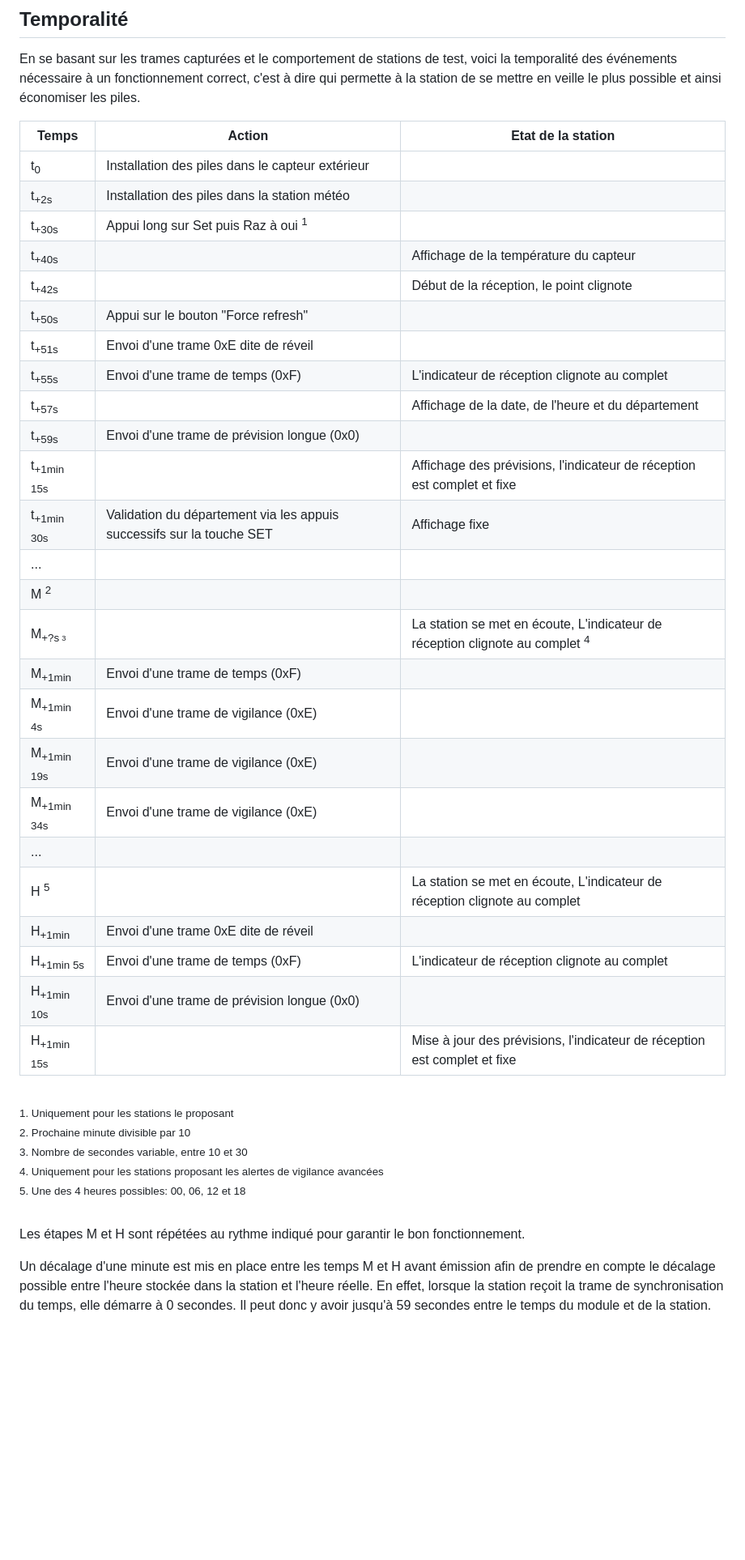
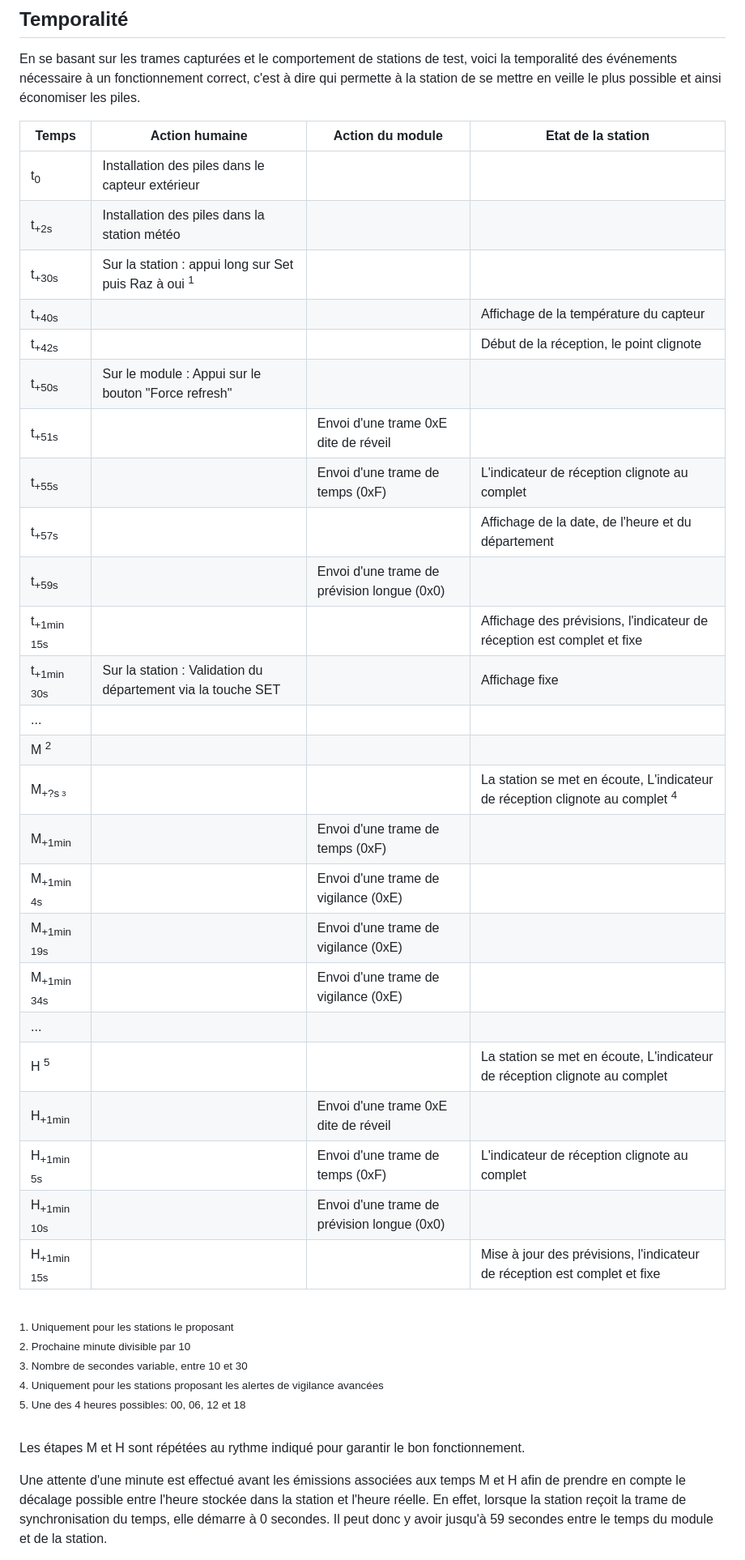
Before and after one commit to obones/CelebWeather, a Markdown page: doc/protocol.md, the part around one of its changes. Shown at 81% size. Drawn GitHub-style; blank space fills up the shorter version.

Commit message:
fix: clarify the timeline actions

```diff
--- a/doc/protocol.md
+++ b/doc/protocol.md
@@ -545,33 +545,33 @@ Aucun message n'est associé au niveau jaune, les messages possibles pour les ni
 
 En se basant sur les trames capturées et le comportement de stations de test, voici la temporalité des événements nécessaire à un fonctionnement correct, c'est à dire qui permette à la station de se mettre en veille le plus possible et ainsi économiser les piles.
 
-| Temps | Action | Etat de la station |
-|-------|--------|--|
-| t<sub>0</sub>| Installation des piles dans le capteur extérieur | |
-| t<sub>+2s</sub>| Installation des piles dans la station météo ||
-| t<sub>+30s</sub>| Appui long sur Set puis Raz à oui <sup>1</sup> | |
-| t<sub>+40s</sub>|  | Affichage de la température du capteur |
-| t<sub>+42s</sub>|  | Début de la réception, le point clignote |
-| t<sub>+50s</sub>| Appui sur le bouton "Force refresh" |  |
-| t<sub>+51s</sub>| Envoi d'une trame 0xE dite de réveil |  |
-| t<sub>+55s</sub>| Envoi d'une trame de temps (0xF)  | L'indicateur de réception clignote au complet |
-| t<sub>+57s</sub>|  | Affichage de la date, de l'heure et du département |
-| t<sub>+59s</sub>| Envoi d'une trame de prévision longue (0x0)  |  |
-| t<sub>+1min 15s</sub>|  | Affichage des prévisions, l'indicateur de réception est complet et fixe |
-| t<sub>+1min 30s</sub>| Validation du département via les appuis successifs sur la touche SET | Affichage fixe |
-| ... |  |  |
-| M <sup>2</sup> | | |
-| M<sub>+?s<sub> <sup>3</sup> | | La station se met en écoute, L'indicateur de réception clignote au complet <sup>4</sup> |
-| M<sub>+1min</sub> | Envoi d'une trame de temps (0xF) | |
-| M<sub>+1min 4s</sub> | Envoi d'une trame de vigilance (0xE) | |
-| M<sub>+1min 19s</sub> | Envoi d'une trame de vigilance (0xE) | |
-| M<sub>+1min 34s</sub> | Envoi d'une trame de vigilance (0xE) | |
-| ... |  |  |
-| H <sup>5</sup> | | La station se met en écoute, L'indicateur de réception clignote au complet |
-| H<sub>+1min</sub>| Envoi d'une trame 0xE dite de réveil |  |
-| H<sub>+1min 5s</sub>| Envoi d'une trame de temps (0xF)  | L'indicateur de réception clignote au complet |
-| H<sub>+1min 10s</sub>| Envoi d'une trame de prévision longue (0x0)  |  |
-| H<sub>+1min 15s</sub>|  | Mise à jour des prévisions, l'indicateur de réception est complet et fixe |
+| Temps | Action humaine | Action du module | Etat de la station |
+|-------|--------|--|--|
+| t<sub>0</sub>| Installation des piles dans le capteur extérieur | | |
+| t<sub>+2s</sub>| Installation des piles dans la station météo || |
+| t<sub>+30s</sub>| Sur la station : appui long sur Set puis Raz à oui <sup>1</sup> | | |
+| t<sub>+40s</sub>|  | | Affichage de la température du capteur |
+| t<sub>+42s</sub>|   || Début de la réception, le point clignote |
+| t<sub>+50s</sub>| Sur le module : Appui sur le bouton "Force refresh" |  | |
+| t<sub>+51s</sub>| | Envoi d'une trame 0xE dite de réveil |  |
+| t<sub>+55s</sub>| | Envoi d'une trame de temps (0xF)  | L'indicateur de réception clignote au complet |
+| t<sub>+57s</sub>|   || Affichage de la date, de l'heure et du département |
+| t<sub>+59s</sub>| | Envoi d'une trame de prévision longue (0x0)  |  |
+| t<sub>+1min 15s</sub>|   || Affichage des prévisions, l'indicateur de réception est complet et fixe |
+| t<sub>+1min 30s</sub>| Sur la station : Validation du département via la touche SET |  |Affichage fixe |
+| ... |  |  | |
+| M <sup>2</sup> | | | |
+| M<sub>+?s<sub> <sup>3</sup> |  || La station se met en écoute, L'indicateur de réception clignote au complet <sup>4</sup> |
+| M<sub>+1min</sub> | | Envoi d'une trame de temps (0xF) | |
+| M<sub>+1min 4s</sub> | | Envoi d'une trame de vigilance (0xE) | |
+| M<sub>+1min 19s</sub> | | Envoi d'une trame de vigilance (0xE) | |
+| M<sub>+1min 34s</sub> |  |Envoi d'une trame de vigilance (0xE) | |
+| ... |  | |  |
+| H <sup>5</sup> | | | La station se met en écoute, L'indicateur de réception clignote au complet |
+| H<sub>+1min</sub>| | Envoi d'une trame 0xE dite de réveil |  |
+| H<sub>+1min 5s</sub>| | Envoi d'une trame de temps (0xF)  | L'indicateur de réception clignote au complet |
+| H<sub>+1min 10s</sub>| | Envoi d'une trame de prévision longue (0x0)  |  |
+| H<sub>+1min 15s</sub>| |  | Mise à jour des prévisions, l'indicateur de réception est complet et fixe |
 
 <br/>
 <sup>1. Uniquement pour les stations le proposant</sup><br/>
@@ -583,5 +583,5 @@ En se basant sur les trames capturées et le comportement de stations de test, v
 
 Les étapes M et H sont répétées au rythme indiqué pour garantir le bon fonctionnement.
 
-Un décalage d'une minute est mis en place entre les temps M et H avant émission afin de prendre en compte le décalage possible entre l'heure stockée dans la station et l'heure réelle. En effet, lorsque la station reçoit la trame de synchronisation du temps, elle démarre à 0 secondes. Il peut donc y avoir jusqu'à 59 secondes entre le temps du module et de la station.
+Une attente d'une minute est effectué avant les émissions associées aux temps M et H afin de prendre en compte le décalage possible entre l'heure stockée dans la station et l'heure réelle. En effet, lorsque la station reçoit la trame de synchronisation du temps, elle démarre à 0 secondes. Il peut donc y avoir jusqu'à 59 secondes entre le temps du module et de la station.
 
```
Also changed, not shown: other parts of doc/protocol.md (+1 -1 lines).
